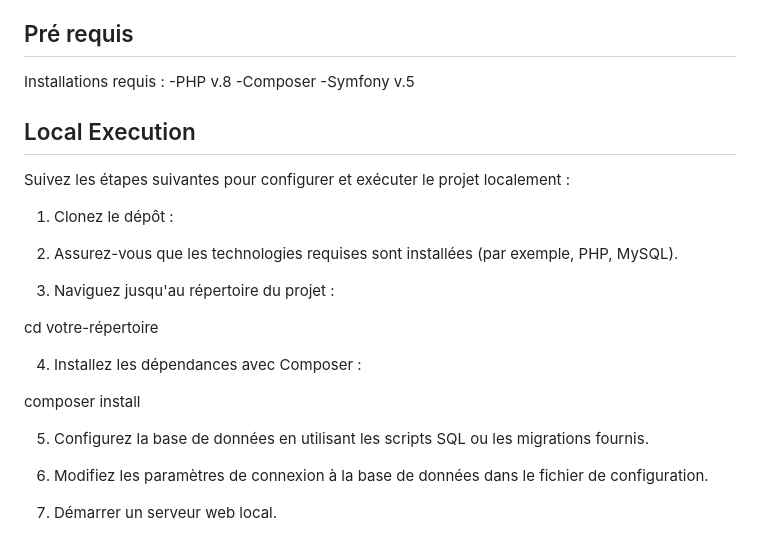
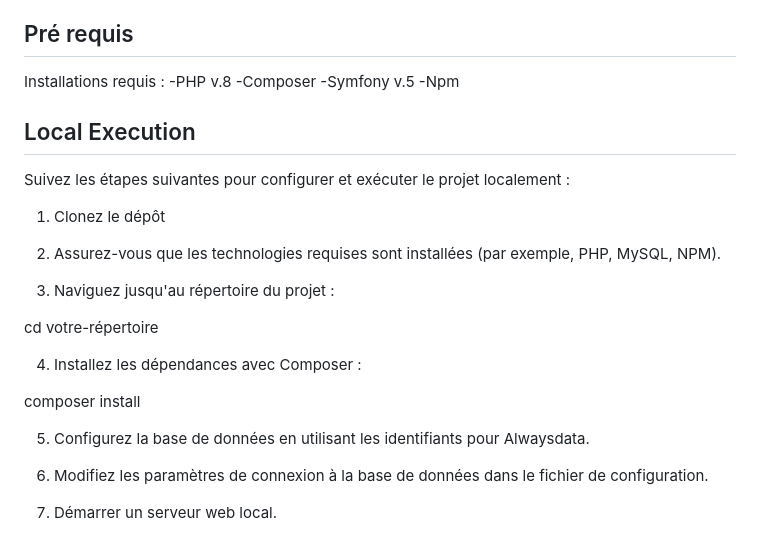
Before and after one commit to MaryelN/project_ECF, a Markdown page: README.md, the part around the change. Drawn GitHub-style.

```diff
--- a/README.md
+++ b/README.md
@@ -55,14 +55,15 @@ Il s'agit d'un site Web pour le garage automobile V. Parrot, qui fournit à l'ad
 -PHP v.8
 -Composer
 -Symfony v.5
+-Npm
 
 
 ## Local Execution
 Suivez les étapes suivantes pour configurer et exécuter le projet localement :
 
-1. Clonez le dépôt :
+1. Clonez le dépôt
 
-2. Assurez-vous que les technologies requises sont installées (par exemple, PHP, MySQL).
+2. Assurez-vous que les technologies requises sont installées (par exemple, PHP, MySQL, NPM).
 
 3. Naviguez jusqu'au répertoire du projet :
 
@@ -72,7 +73,7 @@ cd votre-répertoire
 
 composer install
 
-5. Configurez la base de données en utilisant les scripts SQL ou les migrations fournis.
+5. Configurez la base de données en utilisant les identifiants pour Alwaysdata.
 
 7. Modifiez les paramètres de connexion à la base de données dans le fichier de configuration.
 
```
